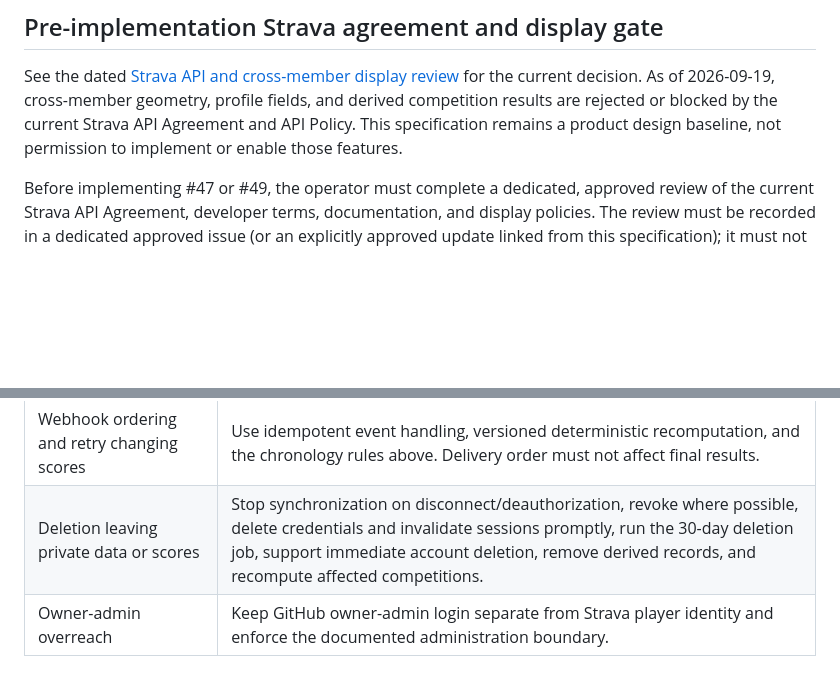
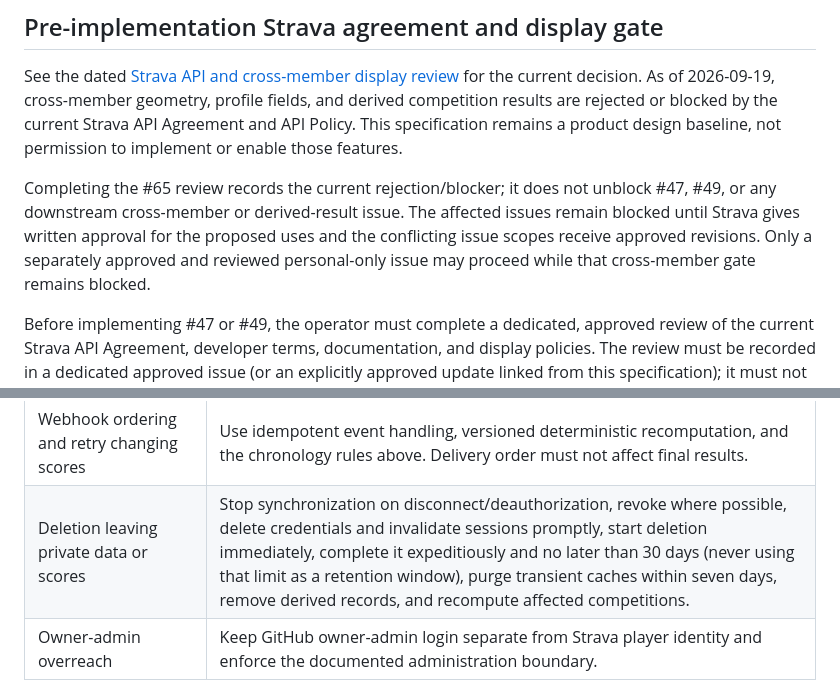
Before and after one commit to diamond447/BikeMapy, a Markdown page: docs/game-spec.md, 2 parts joined by grey strips. Drawn GitHub-style; blank space fills up the shorter version.

```diff
--- a/docs/game-spec.md
+++ b/docs/game-spec.md
@@ -75,6 +75,13 @@ fields, and derived competition results are rejected or blocked by the current
 Strava API Agreement and API Policy. This specification remains a product
 design baseline, not permission to implement or enable those features.
 
+Completing the #65 review records the current rejection/blocker; it does not
+unblock #47, #49, or any downstream cross-member or derived-result issue. The
+affected issues remain blocked until Strava gives written approval for the
+proposed uses and the conflicting issue scopes receive approved revisions.
+Only a separately approved and reviewed personal-only issue may proceed while
+that cross-member gate remains blocked.
+
 Before implementing #47 or #49, the operator must complete a dedicated,
 approved review of the current Strava API Agreement, developer terms,
 documentation, and display policies. The review must be recorded in a
@@ -536,7 +542,7 @@ The following boundaries are product requirements, not optional UI behavior.
 | Over-sharing Strava metadata | Expose only owner/color, geometry, and calendar date to members. Never return exact time, title, speed, or unrelated Strava fields. |
 | Hidden-track reconstruction | Accept only Strava-returned privacy-filtered geometry; never infer or reconstruct hidden portions. |
 | Webhook ordering and retry changing scores | Use idempotent event handling, versioned deterministic recomputation, and the chronology rules above. Delivery order must not affect final results. |
-| Deletion leaving private data or scores | Stop synchronization on disconnect/deauthorization, revoke where possible, delete credentials and invalidate sessions promptly, run the 30-day deletion job, support immediate account deletion, remove derived records, and recompute affected competitions. |
+| Deletion leaving private data or scores | Stop synchronization on disconnect/deauthorization, revoke where possible, delete credentials and invalidate sessions promptly, start deletion immediately, complete it expeditiously and no later than 30 days (never using that limit as a retention window), purge transient caches within seven days, remove derived records, and recompute affected competitions. |
 | Owner-admin overreach | Keep GitHub owner-admin login separate from Strava player identity and enforce the documented administration boundary. |
 
 The public catalogue’s privacy behavior remains documented in the
```
Also changed, not shown: other parts of docs/game-spec.md (+38 -32 lines), docs/privacy.md (+1 -1 lines).
